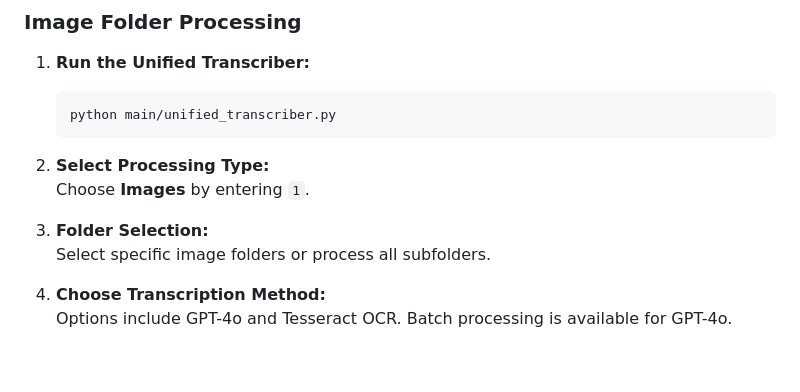
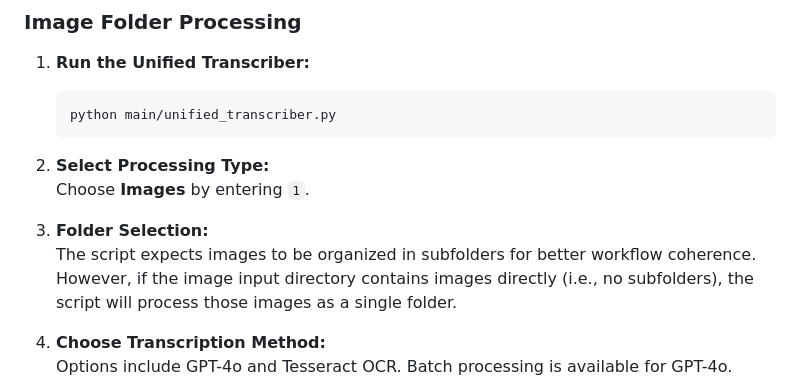
Before and after one commit to Paullllllllllllllllll/ChronoTranscriber, a Markdown page: README.md, the part around the change. GitHub-like rendering; blank space fills up the shorter version.

```diff
--- a/README.md
+++ b/README.md
@@ -218,7 +218,8 @@ Ensure to adjust these settings according to your environment and specific proce
    Choose **Images** by entering `1`.
 
 3. **Folder Selection:**
-   Select specific image folders or process all subfolders.
+   The script expects images to be organized in subfolders for better workflow coherence. However, if the image
+   input directory contains images directly (i.e., no subfolders), the script will process those images as a single folder.
 
 4. **Choose Transcription Method:**
    Options include GPT-4o and Tesseract OCR. Batch processing is available for GPT-4o.
```
